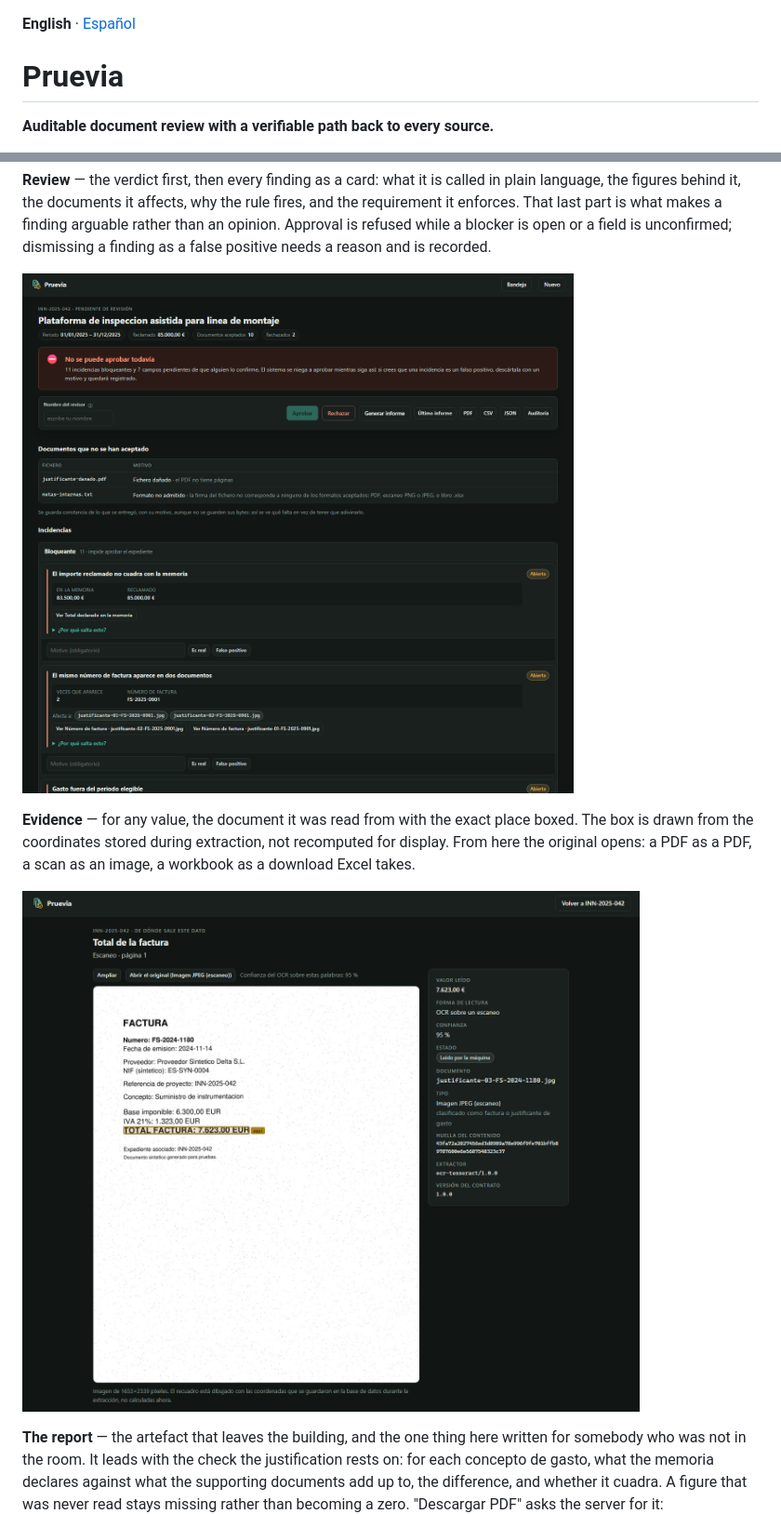
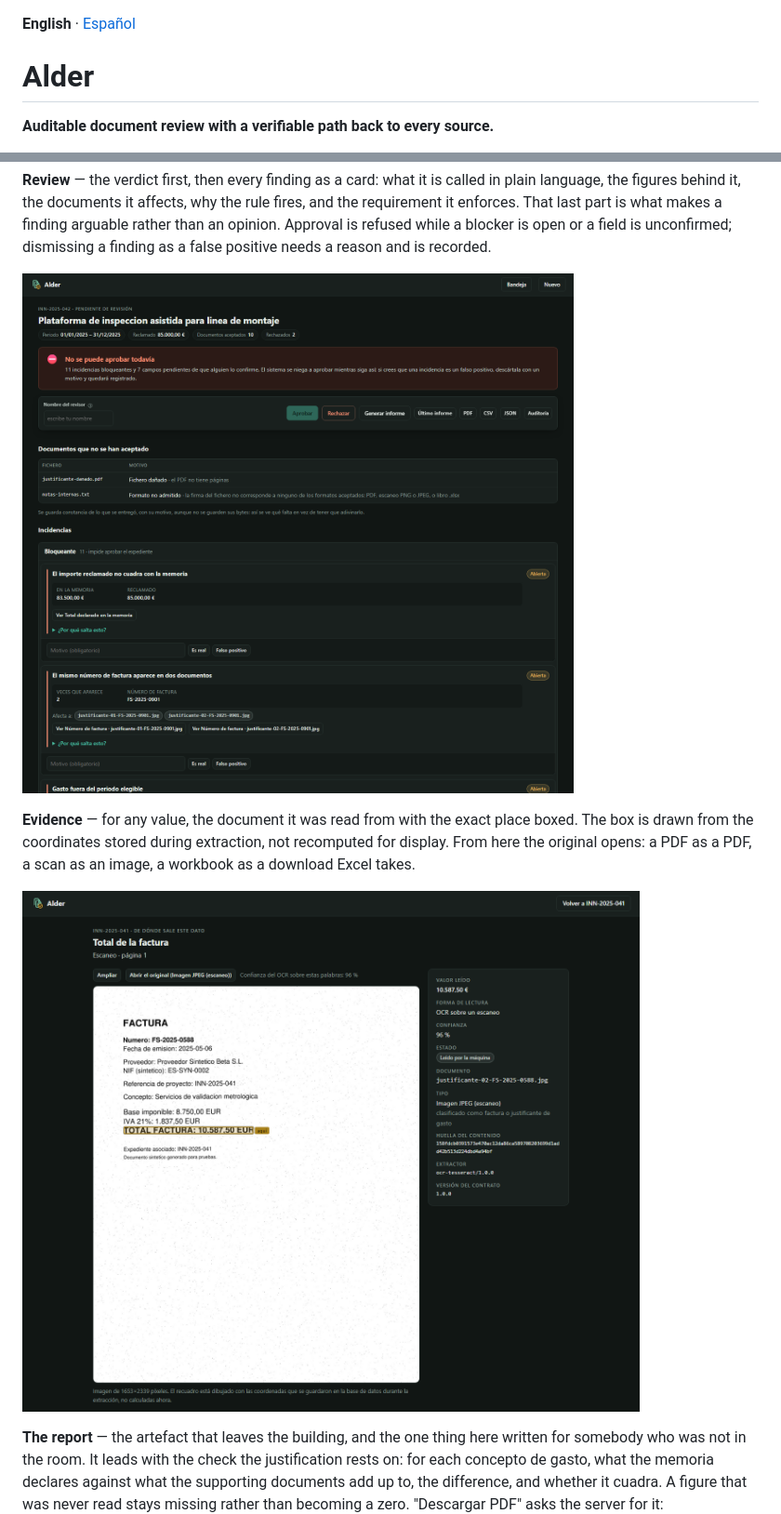
Before and after one commit to alpastorvillar-design/alder-document-intelligence, a Markdown page: README.en.md, 2 parts joined by grey strips. Shown: that part at 93% size. Drawn GitHub-style; pictures changed too: docs/img/03-review.png, docs/img/04-evidence.png.

Commit message:
chore: publish the Alder identity

```diff
--- a/README.en.md
+++ b/README.en.md
@@ -1,6 +1,6 @@
 **English** · [Español](README.md)
 
-# Pruevia
+# Alder
 
 **Auditable document review with a verifiable path back to every source.**
 
```
Also changed, not shown: README.md (+1 -1 lines), docs/img/01-queue.png, docs/img/02-intake.png, docs/img/05-report.png, docs/img/06-ask.png, 4 other files.
